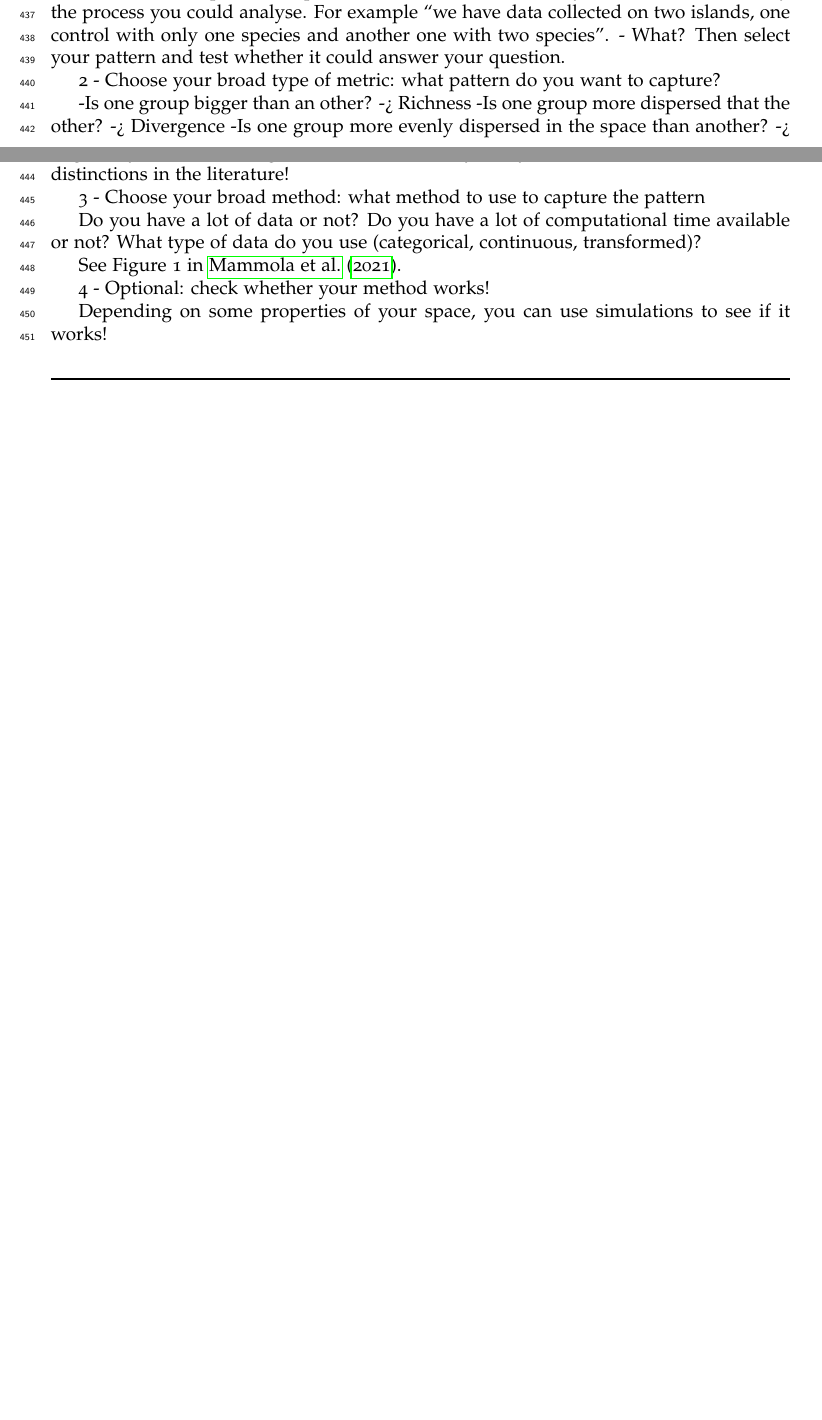
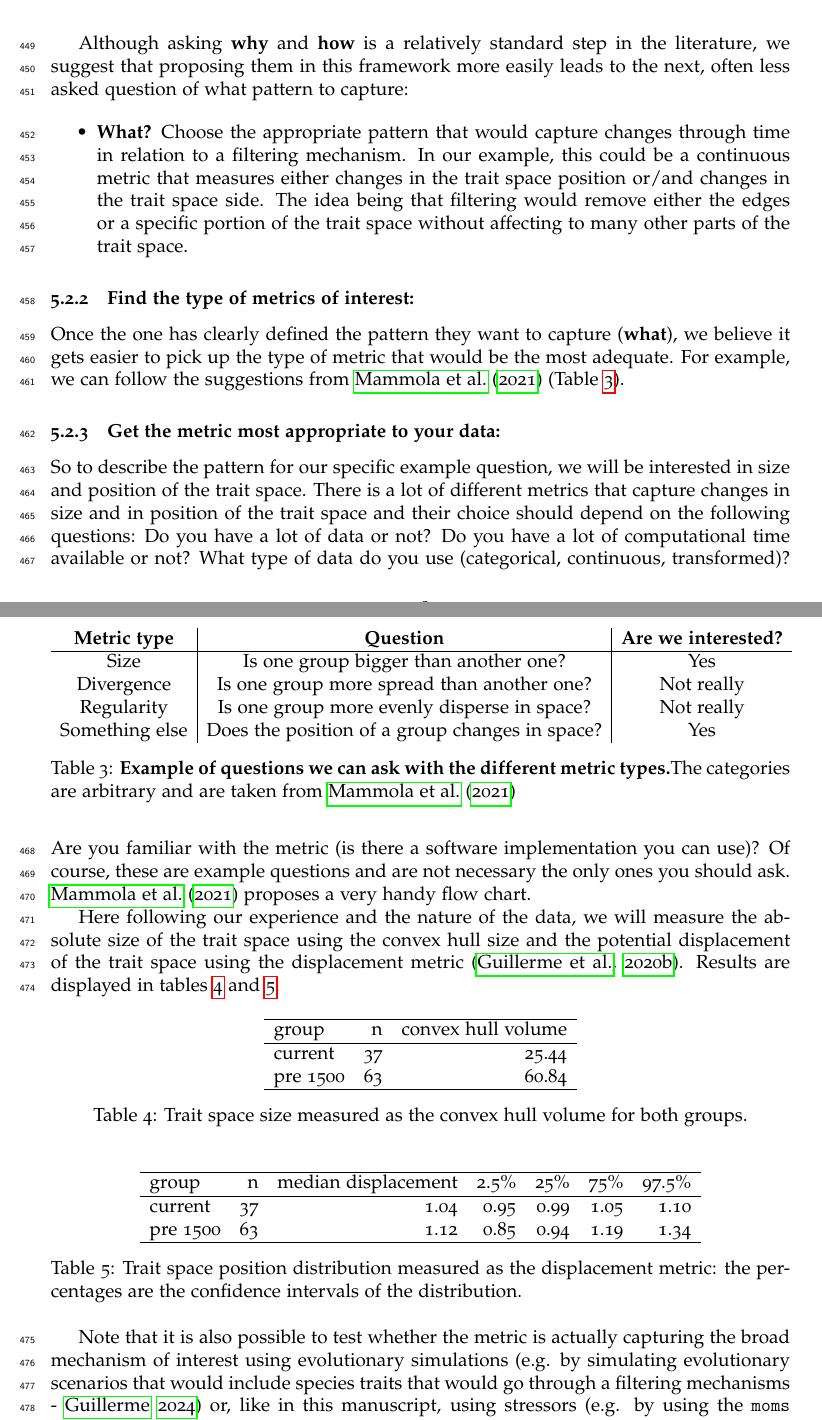
Before and after one commit to TGuillerme/eco_metrics_simulations, a LaTeX document (Manuscript/main_ecography_R1.tex): two parts of pages 17 and 18 of 23 before the commit and two parts of pages 18 and 19 of 24 after it, joined at a grey line, cut at the place of the change, the shorter picture padded with empty space. Compiled offline with pdfLaTeX.

Commit message:
Update main_ecography_R1.tex

```diff
--- a/Manuscript/main_ecography_R1.tex
+++ b/Manuscript/main_ecography_R1.tex
@@ -477,39 +499,83 @@ For example, evolutionary mechanisms can vary through time or per clades (and so
+\end{itemize}
+
+Although asking \textbf{why} and \textbf{how} is a relatively standard step in the literature, we suggest that proposing them in this framework more easily leads to the next, often less asked question of what pattern to capture:
+
+\begin{itemize}
+    \item \textbf{What?} Choose the appropriate pattern that would capture changes through time in relation to a filtering mechanism. In our example, this could be a continuous metric that measures either changes in the trait space position or/and changes in the trait space side. The idea being that filtering would remove either the edges or a specific portion of the trait space without affecting to many other parts of the trait space.
+\end{itemize}
 
 
-% Maybe use the empirical example here.
+\subsubsection{Find the type of metrics of interest:}
 
-1 - Which questions to ask yourself?
+Once the one has clearly defined the pattern they want to capture (\textbf{what}), we believe it gets easier to pick up the type of metric that would be the most adequate.
+For example, we can follow the suggestions from \cite{mammola2021concepts} (Table \ref{Tab:box2}).
 
-- Why? Think of the broad biological mechanism of interest. For example: ``we are interested in inter specific competition''.
-- How? With the data you have at hand, identify the process you could analyse. For example ``we have data collected on two islands, one control with only one species and another one with two species''.
-- What? Then select your pattern and test whether it could answer your question.
+\begin{table}
+\center
+\begin{tabular}{c | c | c}
+\textbf{Metric type}  & \textbf{Question} & \textbf{Are we interested?}\\
+\hline
+Size & Is one group bigger than another one? & Yes \\
+Divergence & Is one group more spread than another one? & Not really \\
+Regularity & Is one group more evenly disperse in space? & Not really \\
+Something else  & Does the position of a group changes in space? & Yes \\
+\end{tabular}
+\caption{\textbf{Example of questions we can ask with the different metric types.}The categories are arbitrary and are taken from \cite{mammola2021concepts}}
+\label{Tab:box2}
+\end{table}
 
-2 - Choose your broad type of metric: what pattern do you want to capture?
 
--Is one group bigger than an other? -> Richness
--Is one group more dispersed that the other? -> Divergence
--Is one group more evenly dispersed in the space than another? -> Regularity
--Is it something else -> There are many many more subtleties to these broad distinctions in the literature!
+\subsubsection{Get the metric most appropriate to your data:}
 
-3 -  Choose your broad method: what method to use to capture the pattern
-
+So to describe the pattern for our specific example question, we will be interested in size and position of the trait space.
+There is a lot of different metrics that capture changes in size and in position of the trait space and their choice should depend on the following questions:
 Do you have a lot of data or not?
 Do you have a lot of computational time available or not?
 What type of data do you use (categorical, continuous, transformed)?
+Are you familiar with the metric (is there a software implementation you can use)?
+Of course, these are example questions and are not necessary the only ones you should ask.
+\cite{mammola2021concepts} proposes a very handy flow chart.
 
-See Figure 1 in \cite{mammola2021concepts}.
+Here following our experience and the nature of the data, we will measure the absolute size of the trait space using the convex hull size and the potential displacement of the trait space using the displacement metric \citep{guillerme2020shifting}.
+Results are displayed in tables \ref{Tab:results_convhull} and \ref{Tab:displacement}.
 
-4 - Optional: check whether your method works!
+\begin{table}[ht]
+\centering
+\begin{tabular}{lrr}
+  \hline
+ group & n & convex hull volume \\
+  \hline
+ current &  37 & 25.44 \\
+ pre 1500 &  63 & 60.84 \\
+   \hline
+\end{tabular}
+\caption{Trait space size measured as the convex hull volume for both groups.}
+\label{Tab:results_convhull}
+\end{table}
 
-Depending on some properties of your space, you can use simulations to see if it works!
+\begin{table}[ht]
+\centering
+\begin{tabular}{lrrrrrr}
+  \hline
+ group & n & median displacement & 2.5\% & 25\% & 75\% & 97.5\% \\
+  \hline
+ current &  37 & 1.04 & 0.95 & 0.99 & 1.05 & 1.10 \\
+ pre 1500 &  63 & 1.12 & 0.85 & 0.94 & 1.19 & 1.34 \\
+   \hline
+\end{tabular}
+\caption{Trait space position distribution measured as the displacement metric: the percentages are the confidence intervals of the distribution.}
+\label{Tab:displacement}
+\end{table}
 
+Note that it is also possible to test whether the metric is actually capturing the broad mechanism of interest using evolutionary simulations (e.g. by simulating evolutionary scenarios that would include species traits that would go through a filtering mechanisms - \citealt{guillerme2024treats}) or, like in this manuscript, using stressors (e.g. by using the \texttt{moms} interactive package \citealt{guillerme2020shifting}).
 
-% Therefore we advise workers to test assumptions specifically about their trait space and ``play'' around with it before choosing their functional diversity/disparity framework and metric of interest.
 
 \bigskip
 \bigskip
 \hrule
 \hrule
+
+
 
 \section{Conclusion}
 Different ecological and evolutionary processes or mechanisms do not always results in different patterns.
```
Also changed, not shown: Manuscript/main_ecography_R1.tex (56 more changed lines).
